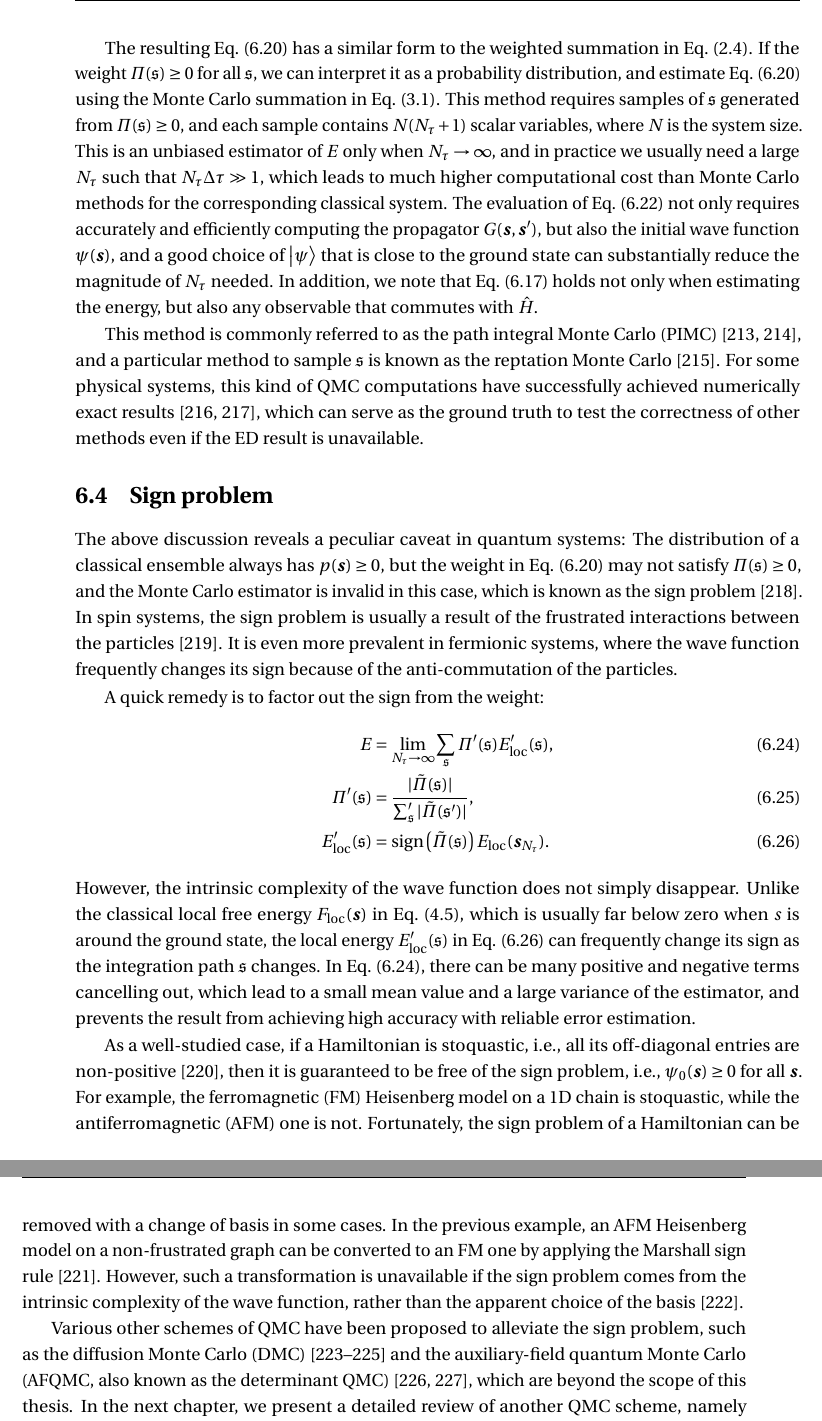
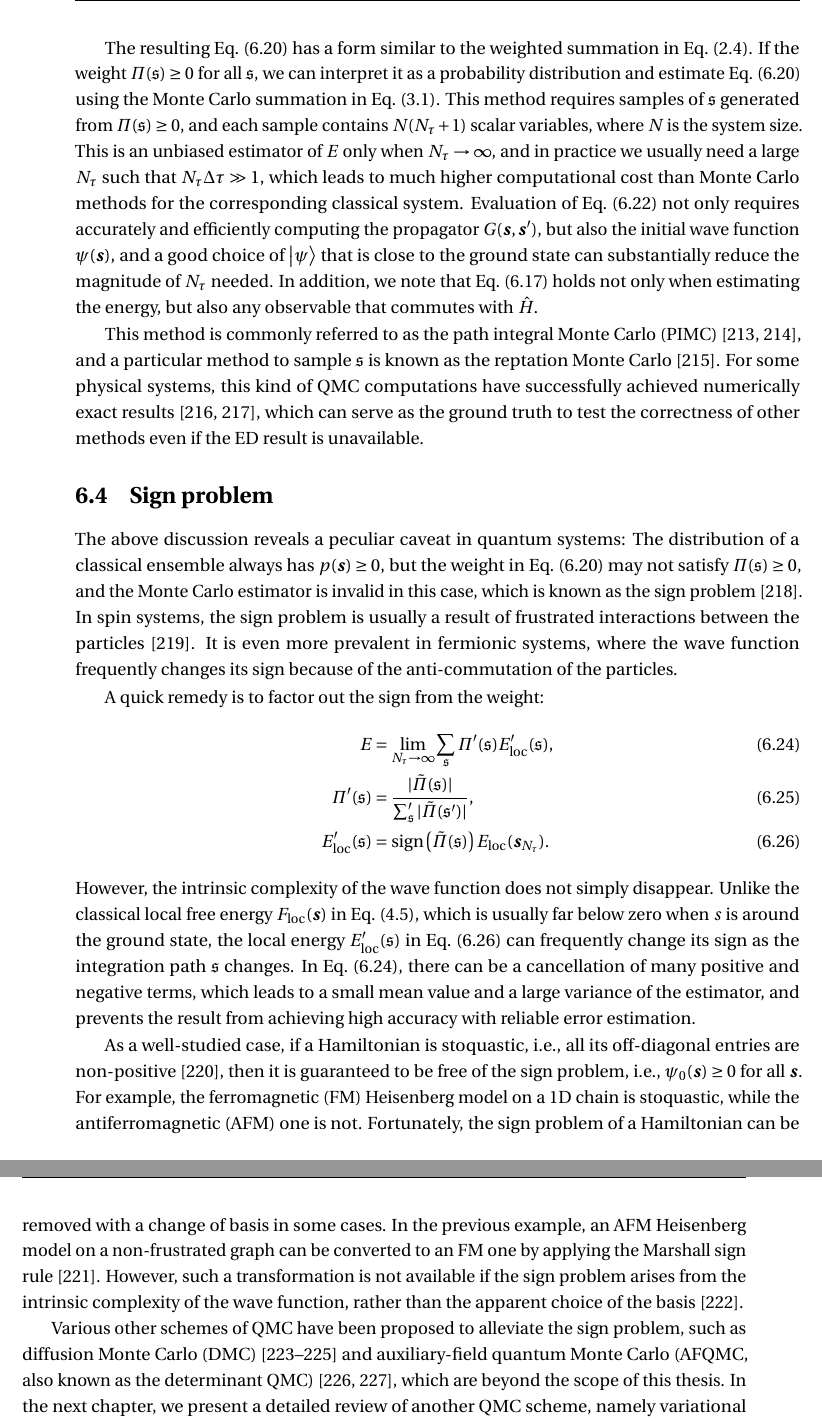
Before and after one commit to wdphy16/thesis, a LaTeX thesis (main.tex, which reads body/ch6_qmc.tex): two parts of pages 93 and 94 of 170, joined at a grey line, cut so that both start at the same text. Compiled offline with pdfLaTeX.

Commit message:
Update on Overleaf.

```diff
--- a/body/ch6_qmc.tex
+++ b/body/ch6_qmc.tex
@@ -110,12 +110,12 @@ Although the local energy $E_\text{loc}(\vs)$ is seemingly a sum over exponentia
 
-The resulting \cref{eq:pimc} has a similar form to the weighted summation in \cref{eq:cl-obs}. If the weight $\varPi(\svs) \ge 0$ for all $\svs$, we can interpret it as a probability distribution, and estimate \cref{eq:pimc} using the Monte Carlo summation in \cref{eq:monte-carlo}. This method requires samples of $\svs$ generated from $\varPi(\svs) \ge 0$, and each sample contains $N (N_\tau + 1)$ scalar variables, where $N$ is the system size. This is an unbiased estimator of $E$ only when $N_\tau \to \infty$, and in practice we usually need a large $N_\tau$ such that $N_\tau \Delta \tau \gg 1$, which leads to much higher computational cost than Monte Carlo methods for the corresponding classical system. The evaluation of \cref{eq:pimc-pi} not only requires  accurately and efficiently computing the propagator $G(\vs, \vs')$, but also the initial wave function $\psi(\vs)$, and a good choice of $\ket{\psi}$ that is close to the ground state can substantially reduce the magnitude of $N_\tau$ needed. In addition, we note that \cref{eq:pimc-commute} holds not only when estimating the energy, but also any observable that commutes with $\hat{H}$.
+The resulting \cref{eq:pimc} has a form similar to the weighted summation in \cref{eq:cl-obs}. If the weight $\varPi(\svs) \ge 0$ for all $\svs$, we can interpret it as a probability distribution and estimate \cref{eq:pimc} using the Monte Carlo summation in \cref{eq:monte-carlo}. This method requires samples of $\svs$ generated from $\varPi(\svs) \ge 0$, and each sample contains $N (N_\tau + 1)$ scalar variables, where $N$ is the system size. This is an unbiased estimator of $E$ only when $N_\tau \to \infty$, and in practice we usually need a large $N_\tau$ such that $N_\tau \Delta \tau \gg 1$, which leads to much higher computational cost than Monte Carlo methods for the corresponding classical system. Evaluation of \cref{eq:pimc-pi} not only requires accurately and efficiently computing the propagator $G(\vs, \vs')$, but also the initial wave function $\psi(\vs)$, and a good choice of $\ket{\psi}$ that is close to the ground state can substantially reduce the magnitude of $N_\tau$ needed. In addition, we note that \cref{eq:pimc-commute} holds not only when estimating the energy, but also any observable that commutes with $\hat{H}$.
 
 This method is commonly referred to as the path integral Monte Carlo (PIMC)~\cite{barker1979quantum, raedt1985monte}, and a particular method to sample $\svs$ is known as the reptation Monte Carlo~\cite{baroni1999reptation}. For some physical systems, this kind of QMC computations have successfully achieved numerically exact results~\cite{sandvik1997finite, todo2001cluster}, which can serve as the ground truth to test the correctness of other methods even if the ED result is unavailable.
 
 \section{Sign problem}
 \label{sec:sign-problem}
 
-The above discussion reveals a peculiar caveat in quantum systems: The distribution of a classical ensemble always has $p(\vs) \ge 0$, but the weight in \cref{eq:pimc} may not satisfy $\varPi(\svs) \ge 0$, and the Monte Carlo estimator is invalid in this case, which is known as the sign problem~\cite{loh1990sign}. In spin systems, the sign problem is usually a result of the frustrated interactions between the particles~\cite{henelius2000sign}. It is even more prevalent in fermionic systems, where the wave function frequently changes its sign because of the anti-commutation of the particles.
+The above discussion reveals a peculiar caveat in quantum systems: The distribution of a classical ensemble always has $p(\vs) \ge 0$, but the weight in \cref{eq:pimc} may not satisfy $\varPi(\svs) \ge 0$, and the Monte Carlo estimator is invalid in this case, which is known as the sign problem~\cite{loh1990sign}. In spin systems, the sign problem is usually a result of frustrated interactions between the particles~\cite{henelius2000sign}. It is even more prevalent in fermionic systems, where the wave function frequently changes its sign because of the anti-commutation of the particles.
 
 A quick remedy is to factor out the sign from the weight:
 \begin{align}
@@ -123,8 +123,8 @@ E &= \lim_{N_\tau \to \infty} \sum_\svs \varPi'(\svs) E'_\text{loc}(\svs), \labe
 \varPi'(\svs) &= \frac{|\tilde{\varPi}(\svs)|}{\sum_\svs' |\tilde{\varPi}(\svs')|}, \\
 E'_\text{loc}(\svs) &= \sign\left( \tilde{\varPi}(\svs) \right) E_\text{loc}(\vs_{N_\tau}). \label{eq:pimc-eloc-sign}
 \end{align}
-However, the intrinsic complexity of the wave function does not simply disappear. Unlike the classical local free energy $F_\text{loc}(\vs)$ in \cref{eq:fq-loc}, which is usually far below zero when $s$ is around the ground state, the local energy $E'_\text{loc}(\svs)$ in \cref{eq:pimc-eloc-sign} can frequently change its sign as the integration path $\svs$ changes. In \cref{eq:pimc-sign}, there can be many positive and negative terms cancelling out, which lead to a small mean value and a large variance of the estimator, and prevents the result from achieving high accuracy with reliable error estimation.
+However, the intrinsic complexity of the wave function does not simply disappear. Unlike the classical local free energy $F_\text{loc}(\vs)$ in \cref{eq:fq-loc}, which is usually far below zero when $s$ is around the ground state, the local energy $E'_\text{loc}(\svs)$ in \cref{eq:pimc-eloc-sign} can frequently change its sign as the integration path $\svs$ changes. In \cref{eq:pimc-sign}, there can be a cancellation of many positive and negative terms, which leads to a small mean value and a large variance of the estimator, and prevents the result from achieving high accuracy with reliable error estimation.
 
-As a well-studied case, if a Hamiltonian is stoquastic, i.e., all its off-diagonal entries are non-positive~\cite{bravyi2008complexity}, then it is guaranteed to be free of the sign problem, i.e., $\psi_0(\vs) \ge 0$ for all $\vs$. For example, the ferromagnetic (FM) Heisenberg model on a 1D chain is stoquastic, while the antiferromagnetic (AFM) one is not. Fortunately, the sign problem of a Hamiltonian can be removed with a change of basis in some cases. In the previous example, an AFM Heisenberg model on a non-frustrated graph can be converted to an FM one by applying the Marshall sign rule~\cite{marshall1955antiferromagnetism}. However, such a transformation is unavailable if the sign problem comes from the intrinsic complexity of the wave function, rather than the apparent choice of the basis~\cite{troyer2005computational}.
+As a well-studied case, if a Hamiltonian is stoquastic, i.e., all its off-diagonal entries are non-positive~\cite{bravyi2008complexity}, then it is guaranteed to be free of the sign problem, i.e., $\psi_0(\vs) \ge 0$ for all $\vs$. For example, the ferromagnetic (FM) Heisenberg model on a 1D chain is stoquastic, while the antiferromagnetic (AFM) one is not. Fortunately, the sign problem of a Hamiltonian can be removed with a change of basis in some cases. In the previous example, an AFM Heisenberg model on a non-frustrated graph can be converted to an FM one by applying the Marshall sign rule~\cite{marshall1955antiferromagnetism}. However, such a transformation is not available if the sign problem arises from the intrinsic complexity of the wave function, rather than the apparent choice of the basis~\cite{troyer2005computational}.
 
-Various other schemes of QMC have been proposed to alleviate the sign problem, such as the diffusion Monte Carlo (DMC)~\cite{kalos1974helium, reynolds1982fixed, becca2017quantum10} and the auxiliary-field quantum Monte Carlo (AFQMC, also known as the determinant QMC)~\cite{blankenbecler1981monte, zhang2003quantum}, which are beyond the scope of this thesis. In the next chapter, we present a detailed review of another QMC scheme, namely variational Monte Carlo (VMC), upon which this thesis mainly develops.
+Various other schemes of QMC have been proposed to alleviate the sign problem, such as diffusion Monte Carlo (DMC)~\cite{kalos1974helium, reynolds1982fixed, becca2017quantum10} and auxiliary-field quantum Monte Carlo (AFQMC, also known as the determinant QMC)~\cite{blankenbecler1981monte, zhang2003quantum}, which are beyond the scope of this thesis. In the next chapter, we present a detailed review of another QMC scheme, namely variational Monte Carlo (VMC), upon which this thesis mainly develops.
```
Also changed, not shown: body/ch6_qmc.tex (14 more changed lines).
